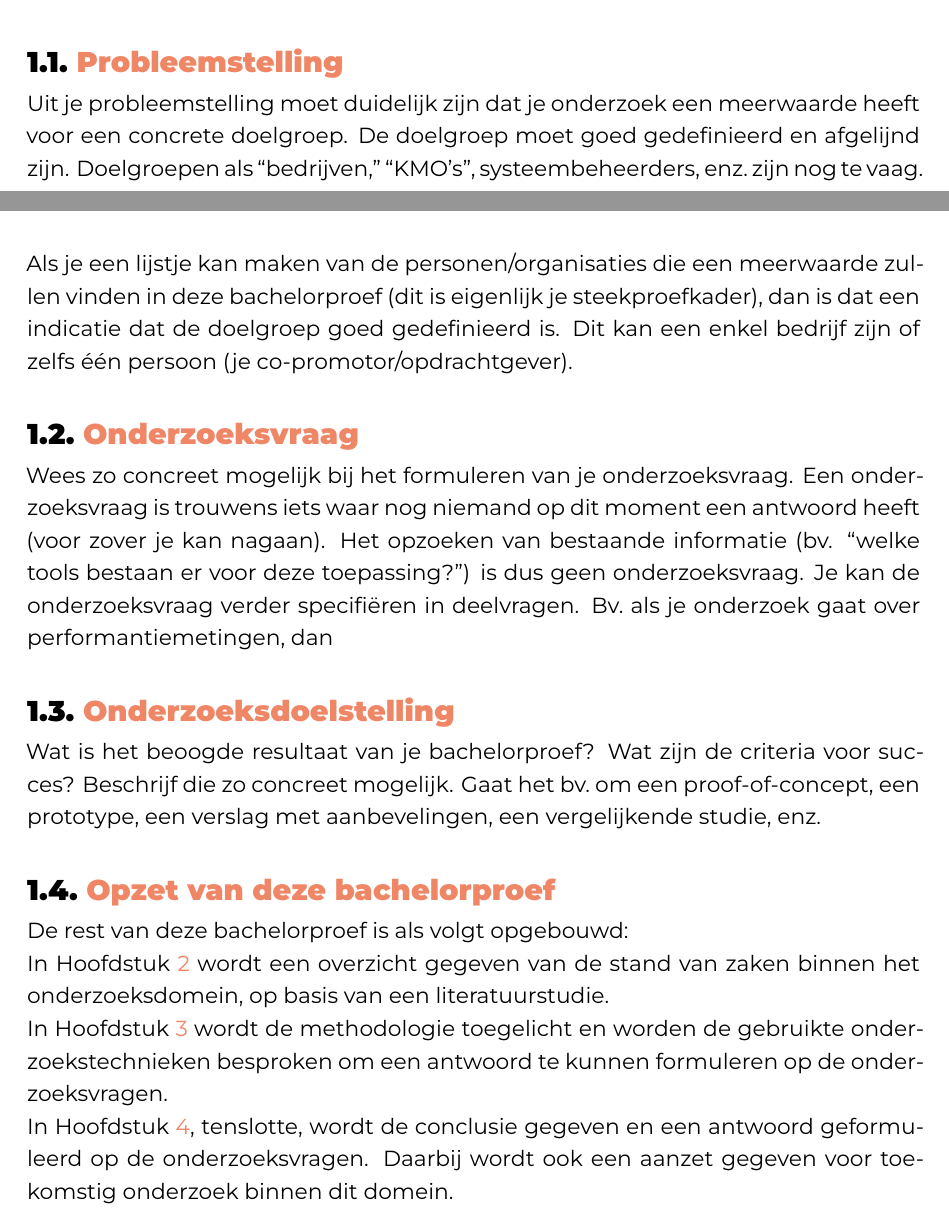
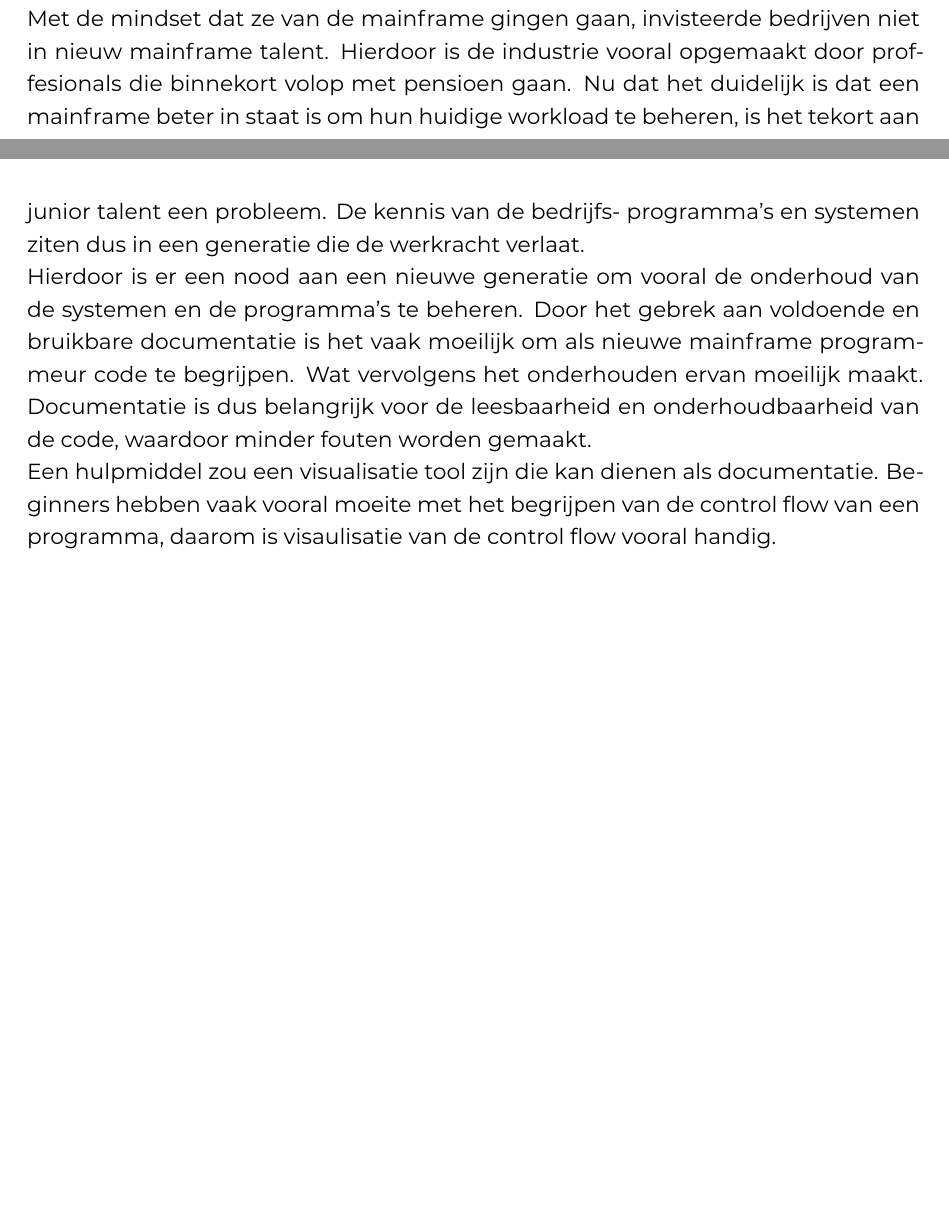
Before and after one commit to Sarah-Bader/Bachelorproef_26-25, a LaTeX thesis (bachproef/BaderSarahBP.tex, which reads bachproef/inleiding.tex): two parts of pages 11 and 12 of 37 before the commit and two parts of pages 10 and 11 of 36 after it, joined at a grey line, cut at the place of the change, the shorter picture padded with empty space. Compiled offline with XeLaTeX; a LaTeX package or settings file that is missing is left out.

Commit message:
update on inleiding

```diff
--- a/bachproef/inleiding.tex
+++ b/bachproef/inleiding.tex
@@ -18 +13,2 @@ De probleemstelling van dit onderzoek luidt als volgt:
 
+Veel bedrijven hadden het idee dat mainframes onnodig gingen zijn en dat ze konden vertrouwen op ''modernere'' servers. In werkelijkheid groeide hun workload alleen maar en was de workload te groot om op reguliere servers te runnen. Met de vloeiende modernisatie leek de mainframe echter de beste keuze, om verder hun bedrijfsactiviteiten op te vertrouwen.
@@ -20,3 +15,4 @@ Het doel van dit onderzoek is het ontwikkelen van een proof-of-concept (PoC) die
 
-Vooraleer de ontwikkeling van de PoC van start gaat, wordt een literatuurstudie uitgevoerd naar het probleemdomein en het oplossingsdomein.
+Met de mindset dat ze van de mainframe gingen gaan, invisteerde bedrijven niet in nieuw mainframe talent. Hierdoor is de industrie vooral opgemaakt door proffesionals die binnekort volop met pensioen gaan. Nu dat het duidelijk is dat een mainframe beter in staat is om hun huidige workload te beheren, is het tekort aan junior talent een probleem. De kennis van de bedrijfs- programma's en systemen ziten dus in een generatie die de werkracht verlaat.
 
+Hierdoor is er een nood aan een nieuwe generatie om vooral de onderhoud van de systemen en de programma's te beheren. Door het gebrek aan voldoende en bruikbare documentatie is het vaak moeilijk om als nieuwe mainframe programmeur code te begrijpen. Wat vervolgens het onderhouden ervan moeilijk maakt. Documentatie is dus belangrijk voor de leesbaarheid en onderhoudbaarheid van de code, waardoor minder fouten worden gemaakt.
@@ -29 +19,2 @@ Rond het probleemdomein worden volgende vragen bestudeerd:
 
+Een hulpmiddel zou een visualisatie tool zijn die kan dienen als documentatie. Beginners hebben vaak vooral moeite met het begrijpen van de control flow van een programma, daarom is visaulisatie van de control flow vooral handig.
@@ -52,34 +26,43 @@ De inleiding moet de lezer net genoeg informatie verschaffen om het onderwerp te
-  \item \ldots
-\end{itemize}
+%\begin{itemize}
+  %\item context, achtergrond
+  %\item afbakenen van het onderwerp
+  %\item verantwoording van het onderwerp, methodologie
+  %\item probleemstelling
+  %\item onderzoeksdoelstelling
+  %\item onderzoeksvraag
+  %\item \ldots
+%\end{itemize}
 
-\section{\IfLanguageName{dutch}{Probleemstelling}{Problem Statement}}%
-\label{sec:probleemstelling}
+%\section{\IfLanguageName{dutch}{Probleemstelling}{Problem Statement}}%
+%\label{sec:probleemstelling}
 
-Uit je probleemstelling moet duidelijk zijn dat je onderzoek een meerwaarde heeft voor een concrete doelgroep. De doelgroep moet goed gedefinieerd en afgelijnd zijn. Doelgroepen als ``bedrijven,'' ``KMO's'', systeembeheerders, enz.~zijn nog te vaag. Als je een lijstje kan maken van de personen/organisaties die een meerwaarde zullen vinden in deze bachelorproef (dit is eigenlijk je steekproefkader), dan is dat een indicatie dat de doelgroep goed gedefinieerd is. Dit kan een enkel bedrijf zijn of zelfs één persoon (je co-promotor/opdrachtgever).
+%Uit je probleemstelling moet duidelijk zijn dat je onderzoek een meerwaarde heeft voor een concrete doelgroep. De doelgroep moet goed gedefinieerd en afgelijnd zijn. Doelgroepen als ``bedrijven,'' ``KMO's'', systeembeheerders, enz.~zijn nog te vaag. Als je een lijstje kan maken van de personen/organisaties die een meerwaarde zullen vinden in deze bachelorproef (dit is eigenlijk je steekproefkader), dan is dat een indicatie dat de doelgroep goed gedefinieerd is. Dit kan een enkel bedrijf zijn of zelfs één persoon (je co-promotor/opdrachtgever).
 
-\section{\IfLanguageName{dutch}{Onderzoeksvraag}{Research question}}%
-\label{sec:onderzoeksvraag}
+%\section{\IfLanguageName{dutch}{Onderzoeksvraag}{Research question}}%
+%\label{sec:onderzoeksvraag}
 
-Wees zo concreet mogelijk bij het formuleren van je onderzoeksvraag. Een onderzoeksvraag is trouwens iets waar nog niemand op dit moment een antwoord heeft (voor zover je kan nagaan). Het opzoeken van bestaande informatie (bv. ``welke tools bestaan er voor deze toepassing?'') is dus geen onderzoeksvraag. Je kan de onderzoeksvraag verder specifiëren in deelvragen. Bv.~als je onderzoek gaat over performantiemetingen, dan
+%Wees zo concreet mogelijk bij het formuleren van je onderzoeksvraag. Een onderzoeksvraag is trouwens iets waar nog niemand op dit moment een antwoord heeft (voor zover je kan nagaan). Het opzoeken van bestaande informatie (bv. ``welke tools bestaan er voor deze toepassing?'') is dus geen onderzoeksvraag. Je kan de onderzoeksvraag verder specifiëren in deelvragen. Bv.~als je onderzoek gaat over performantiemetingen, dan
 
-\section{\IfLanguageName{dutch}{Onderzoeksdoelstelling}{Research objective}}%
-\label{sec:onderzoeksdoelstelling}
+%\section{\IfLanguageName{dutch}{Onderzoeksdoelstelling}{Research objective}}%
+%\label{sec:onderzoeksdoelstelling}
 
-Wat is het beoogde resultaat van je bachelorproef? Wat zijn de criteria voor succes? Beschrijf die zo concreet mogelijk. Gaat het bv.\ om een proof-of-concept, een prototype, een verslag met aanbevelingen, een vergelijkende studie, enz.
+%Wat is het beoogde resultaat van je bachelorproef? Wat zijn de criteria voor succes? Beschrijf die zo concreet mogelijk. Gaat het bv.\ om een proof-of-concept, een prototype, een verslag met aanbevelingen, een vergelijkende studie, enz.
 
-\section{\IfLanguageName{dutch}{Opzet van deze bachelorproef}{Structure of this bachelor thesis}}%
-\label{sec:opzet-bachelorproef}
+%\section{\IfLanguageName{dutch}{Opzet van deze bachelorproef}{Structure of this bachelor thesis}}%
+%\label{sec:opzet-bachelorproef}
 
-% Het is gebruikelijk aan het einde van de inleiding een overzicht te
-% geven van de opbouw van de rest van de tekst. Deze sectie bevat al een aanzet
-% die je kan aanvullen/aanpassen in functie van je eigen tekst.
+%% Het is gebruikelijk aan het einde van de inleiding een overzicht te
+%% geven van de opbouw van de rest van de tekst. Deze sectie bevat al een aanzet
+%% die je kan aanvullen/aanpassen in functie van je eigen tekst.
 
-De rest van deze bachelorproef is als volgt opgebouwd:
+%De rest van deze bachelorproef is als volgt opgebouwd:
 
-In Hoofdstuk~\ref{ch:stand-van-zaken} wordt een overzicht gegeven van de stand van zaken binnen het onderzoeksdomein, op basis van een literatuurstudie.
+%In Hoofdstuk~\ref{ch:stand-van-zaken} wordt een overzicht gegeven van de stand van zaken binnen het onderzoeksdomein, op basis van een literatuurstudie.
 
-In Hoofdstuk~\ref{ch:methodologie} wordt de methodologie toegelicht en worden de gebruikte onderzoekstechnieken besproken om een antwoord te kunnen formuleren op de onderzoeksvragen.
+%In Hoofdstuk~\ref{ch:methodologie} wordt de methodologie toegelicht en worden de gebruikte onderzoekstechnieken besproken om een antwoord te kunnen formuleren op de onderzoeksvragen.
 
 % TODO: Vul hier aan voor je eigen hoofstukken, één of twee zinnen per hoofdstuk
 
-In Hoofdstuk~\ref{ch:conclusie}, tenslotte, wordt de conclusie gegeven en een antwoord geformuleerd op de onderzoeksvragen. Daarbij wordt ook een aanzet gegeven voor toekomstig onderzoek binnen dit domein.
+%In Hoofdstuk~\ref{ch:conclusie}, tenslotte, wordt de conclusie gegeven en een antwoord geformuleerd op de onderzoeksvragen. Daarbij wordt ook een aanzet gegeven voor toekomstig onderzoek binnen dit domein.
+
+%%-------------------------
```
Also changed, not shown: bachproef/BaderSarahBP.pdf, bachproef/inleiding.tex (37 more changed lines).
